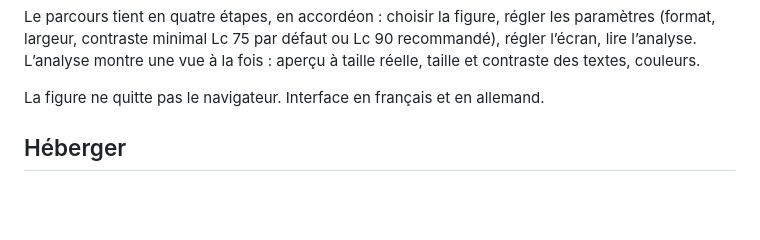
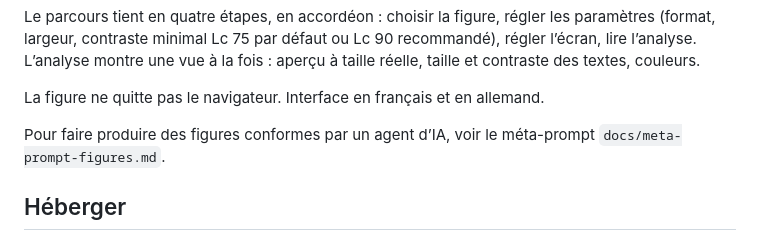
Before and after one commit to SZH-CSPS/szh-figure-check, a Markdown page: README.md, the part around the change. Drawn GitHub-style; blank space fills up the shorter version.

Commit message:
Meta-prompt pour produire des figures conformes (avec arret et question si la figure est trop chargee)
Co-Authored-By: Claude Opus 5.5 <noreply@anthropic.com>

```diff
--- a/README.md
+++ b/README.md
@@ -34,6 +34,9 @@ lire l’analyse. L’analyse montre une vue à la fois : aperçu à taille rée
 contraste des textes, couleurs.
 
 La figure ne quitte pas le navigateur. Interface en français et en allemand.
+
+Pour faire produire des figures conformes par un agent d’IA, voir le méta-prompt
+`docs/meta-prompt-figures.md`.
 
 ## Héberger
 
```
Also changed, not shown: docs/meta-prompt-figures.md (added, +175 -0 lines).
